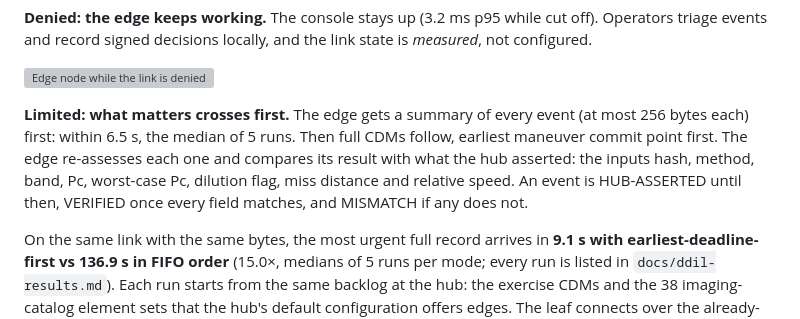
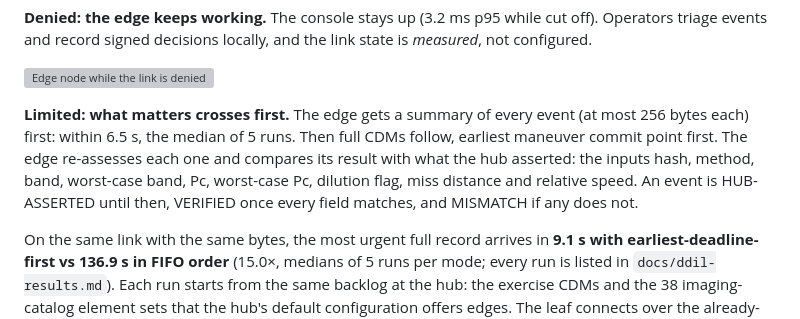
Before and after one commit to anonymous-kinda/sentinel, a Markdown page: README.md, the part around the change. GitHub-like rendering; grey boxes are pictures that could not be loaded.

```diff
--- a/README.md
+++ b/README.md
@@ -146,7 +146,7 @@ make ddil            # every scenario on real processes -> docs/ddil-results.md
 
 ![Edge node while the link is denied](docs/img/edge-denied.png)
 
-**Limited: what matters crosses first.** The edge gets a summary of every event (at most 256 bytes each) first: within 6.5 s, the median of 5 runs. Then full CDMs follow, earliest maneuver commit point first. The edge re-assesses each one and compares its result with what the hub asserted: the inputs hash, method, band, Pc, worst-case Pc, dilution flag, miss distance and relative speed. An event is HUB-ASSERTED until then, VERIFIED once every field matches, and MISMATCH if any does not.
+**Limited: what matters crosses first.** The edge gets a summary of every event (at most 256 bytes each) first: within 6.5 s, the median of 5 runs. Then full CDMs follow, earliest maneuver commit point first. The edge re-assesses each one and compares its result with what the hub asserted: the inputs hash, method, band, worst-case band, Pc, worst-case Pc, dilution flag, miss distance and relative speed. An event is HUB-ASSERTED until then, VERIFIED once every field matches, and MISMATCH if any does not.
 
 On the same link with the same bytes, the most urgent full record arrives in **9.1 s with earliest-deadline-first vs 136.9 s in FIFO order** (15.0×, medians of 5 runs per mode; every run is listed in `docs/ddil-results.md`). Each run starts from the same backlog at the hub: the exercise CDMs and the 38 imaging-catalog element sets that the hub's default configuration offers edges. The leaf connects over the already-shaped link, and the scenario checks each run's link and the records it moved. The order decides which record arrives first, not how long the backlog takes. ADR-006 explains why the comparison runs this way, and ADR-008 records what reference data costs on a thin link.
 
```
Also changed, not shown: docs/system-design.md (+1 -1 lines).
